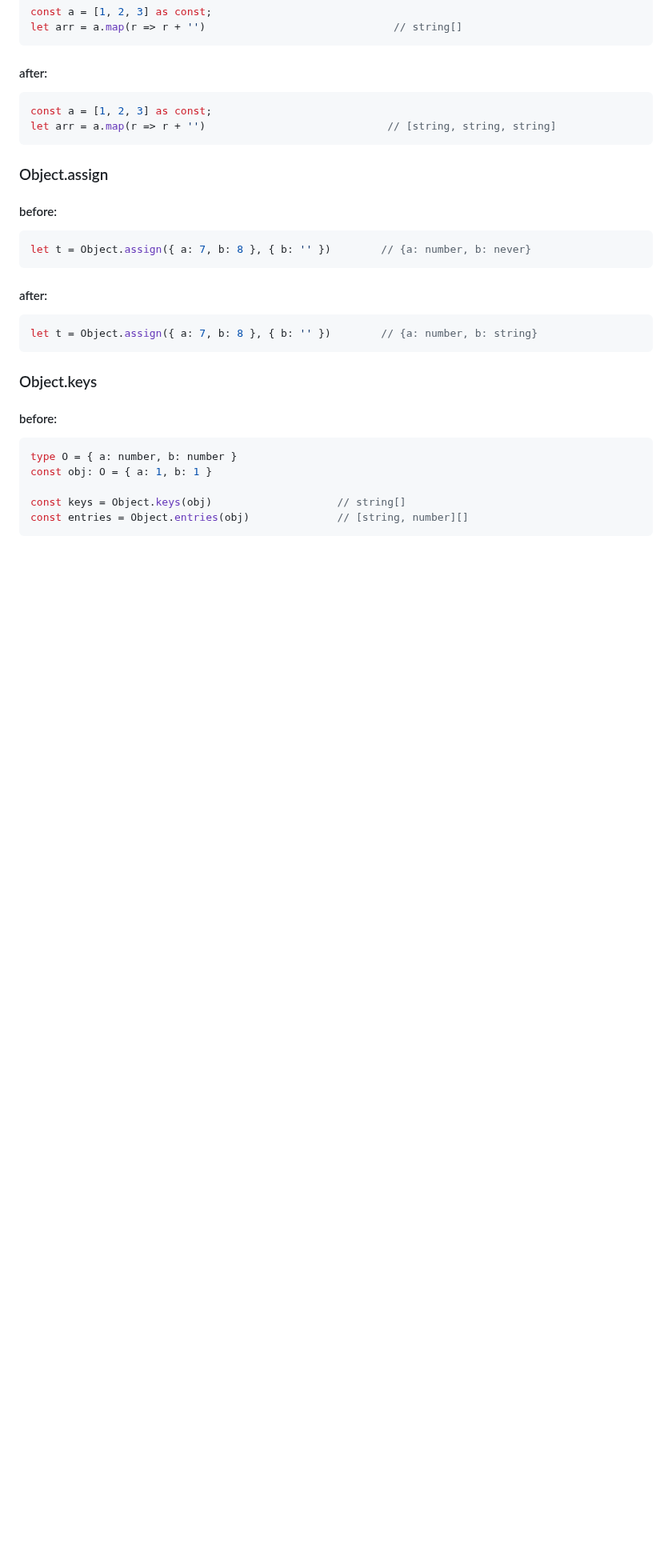
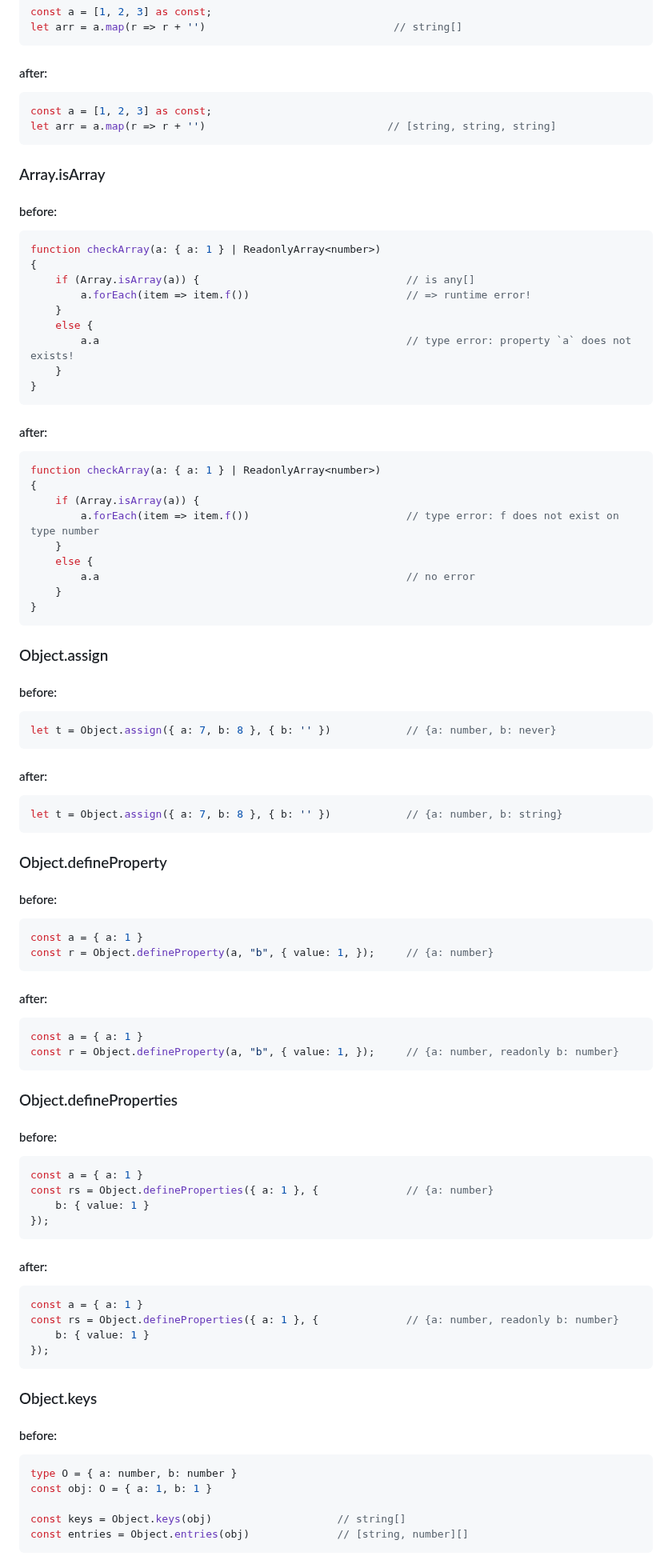
Before and after one commit to Sanshain/types-spring, a Markdown page: README.md, the part around the change. Shown at 80% size. Rendered like a GitHub page; blank space fills up the shorter version.

````diff
--- a/README.md
+++ b/README.md
@@ -20,19 +20,86 @@ const a = [1, 2, 3] as const;
 let arr = a.map(r => r + '')                             // [string, string, string]
 ```
 
+### Array.isArray
+
+#### before:
+
+```ts
+function checkArray(a: { a: 1 } | ReadonlyArray<number>)
+{
+    if (Array.isArray(a)) {                                 // is any[]
+        a.forEach(item => item.f())                         // => runtime error!
+    }
+    else {
+        a.a                                                 // type error: property `a` does not exists!
+    }
+}
+```
+
+#### after:
+
+```ts
+function checkArray(a: { a: 1 } | ReadonlyArray<number>)
+{
+    if (Array.isArray(a)) {
+        a.forEach(item => item.f())                         // type error: f does not exist on type number
+    }
+    else {
+        a.a                                                 // no error
+    }
+}
+```
+
 ### Object.assign
 
 #### before:
 
 ```ts
-let t = Object.assign({ a: 7, b: 8 }, { b: '' })        // {a: number, b: never}
+let t = Object.assign({ a: 7, b: 8 }, { b: '' })            // {a: number, b: never}
 ```
 
 #### after:
 
 ```ts
-let t = Object.assign({ a: 7, b: 8 }, { b: '' })        // {a: number, b: string}
+let t = Object.assign({ a: 7, b: 8 }, { b: '' })            // {a: number, b: string}
 ```
+
+### Object.defineProperty
+
+#### before:
+
+```ts
+const a = { a: 1 }
+const r = Object.defineProperty(a, "b", { value: 1, });     // {a: number}
+```
+
+#### after:
+
+```ts
+const a = { a: 1 }
+const r = Object.defineProperty(a, "b", { value: 1, });     // {a: number, readonly b: number}
+```
+
+### Object.defineProperties
+
+#### before:
+
+```ts
+const a = { a: 1 }
+const rs = Object.defineProperties({ a: 1 }, {              // {a: number}
+    b: { value: 1 }
+});
+```
+
+#### after:
+
+```ts
+const a = { a: 1 }
+const rs = Object.defineProperties({ a: 1 }, {              // {a: number, readonly b: number}
+    b: { value: 1 }
+});
+```
+
 
 
 ### Object.keys
````
